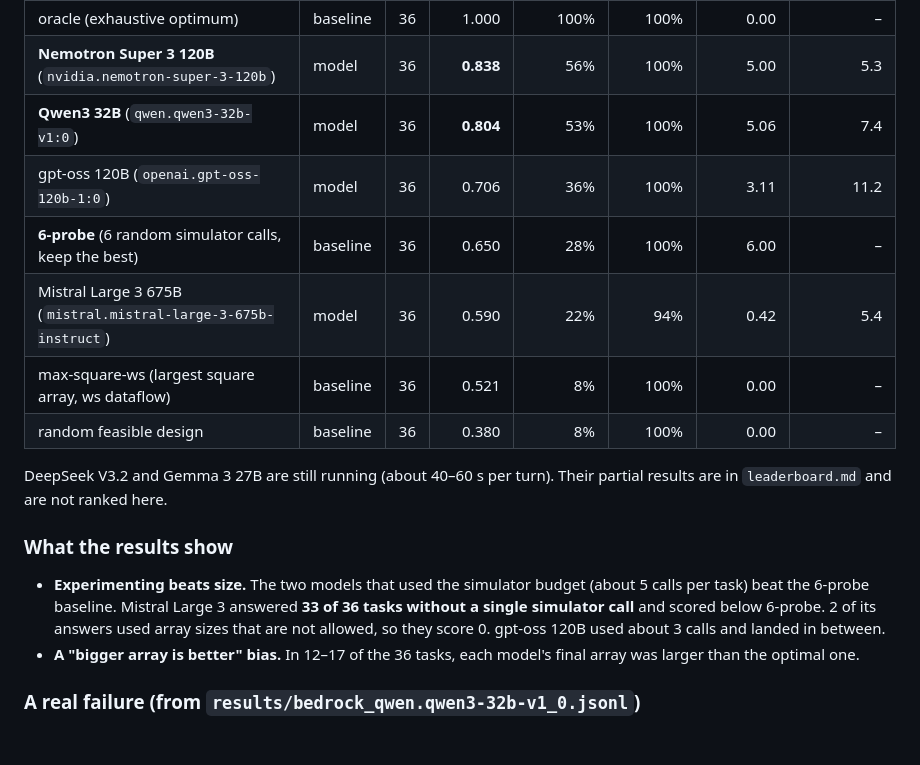
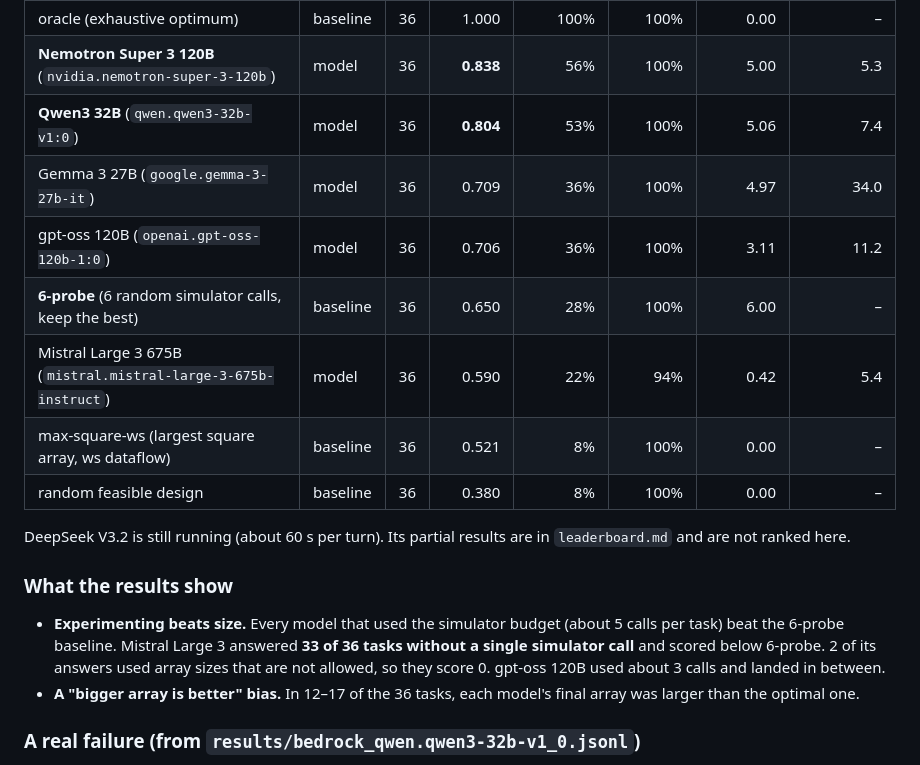
Before and after one commit to vijay-2155/sim2gym, a Markdown page: README.md, the part around one of its changes. GitHub-like rendering; blank space fills up the shorter version.

```diff
--- a/README.md
+++ b/README.md
@@ -94,19 +97,19 @@ Every number below comes from `results/*.jsonl` (see [`leaderboard.md`](leaderbo
 | oracle (exhaustive optimum) | baseline | 36 | 1.000 | 100% | 100% | 0.00 | – |
 | **Nemotron Super 3 120B** (`nvidia.nemotron-super-3-120b`) | model | 36 | **0.838** | 56% | 100% | 5.00 | 5.3 |
 | **Qwen3 32B** (`qwen.qwen3-32b-v1:0`) | model | 36 | **0.804** | 53% | 100% | 5.06 | 7.4 |
+| Gemma 3 27B (`google.gemma-3-27b-it`) | model | 36 | 0.709 | 36% | 100% | 4.97 | 34.0 |
 | gpt-oss 120B (`openai.gpt-oss-120b-1:0`) | model | 36 | 0.706 | 36% | 100% | 3.11 | 11.2 |
 | **6-probe** (6 random simulator calls, keep the best) | baseline | 36 | 0.650 | 28% | 100% | 6.00 | – |
 | Mistral Large 3 675B (`mistral.mistral-large-3-675b-instruct`) | model | 36 | 0.590 | 22% | 94% | 0.42 | 5.4 |
 | max-square-ws (largest square array, ws dataflow) | baseline | 36 | 0.521 | 8% | 100% | 0.00 | – |
 | random feasible design | baseline | 36 | 0.380 | 8% | 100% | 0.00 | – |
 
-DeepSeek V3.2 and Gemma 3 27B are still running (about 40–60 s per turn). Their partial results are in
-`leaderboard.md` and are not ranked here.
+DeepSeek V3.2 is still running (about 60 s per turn). Its partial results are in `leaderboard.md` and are not ranked here.
 
 ### What the results show
 
-- **Experimenting beats size.** The two models that used the simulator budget (about 5 calls per task) beat
-  the 6-probe baseline. Mistral Large 3 answered **33 of 36 tasks without a single simulator call** and scored below
+- **Experimenting beats size.** Every model that used the simulator budget (about 5 calls per task) beat the
+  6-probe baseline. Mistral Large 3 answered **33 of 36 tasks without a single simulator call** and scored below
   6-probe. 2 of its answers used array sizes that are not allowed, so they score 0. gpt-oss 120B used about 3 calls
   and landed in between.
 - **A "bigger array is better" bias.** In 12–17 of the 36 tasks, each model's final array was larger than the
```
Also changed, not shown: other parts of README.md (+3 -0 lines), leaderboard.md (+3 -3 lines), docs/screenshots/leaderboard.png (added), docs/screenshots/live-episode.png (added), 3 other files.
